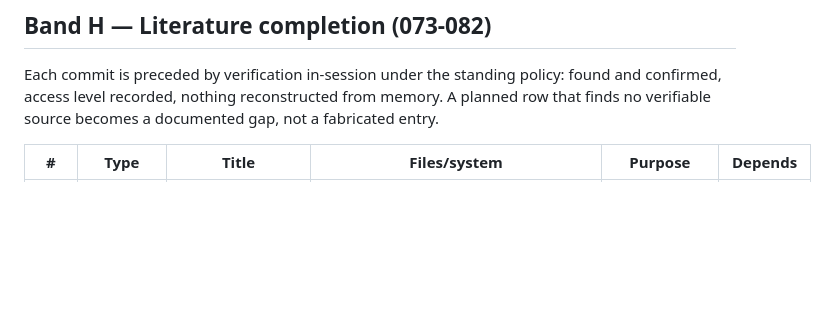
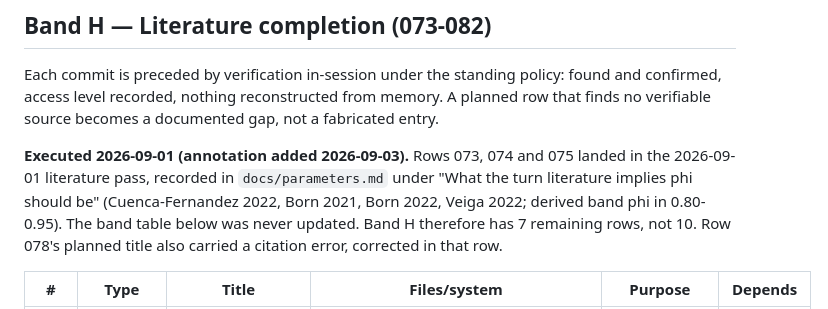
Before and after one commit to omjoshi0925/SwimPacing, a Markdown page: ATOMIC_COMMIT_ROADMAP.md, the part around the change. Rendered like a GitHub page; blank space fills up the shorter version.

Commit message:
chore(roadmap): annotate rows 073-075 as executed 2026-09-01
The turn-time, underwater/breakout and phi-synthesis rows landed in the
2026-09-01 literature pass but the band H table was never updated, leaving
the plan claiming ten remaining rows where seven remain. Docs-only.

```diff
--- a/ATOMIC_COMMIT_ROADMAP.md
+++ b/ATOMIC_COMMIT_ROADMAP.md
@@ -195,6 +195,13 @@ found and confirmed, access level recorded, nothing reconstructed from memory.
 A planned row that finds no verifiable source becomes a documented gap, not a
 fabricated entry.
 
+**Executed 2026-09-01 (annotation added 2026-09-03).** Rows 073, 074 and 075
+landed in the 2026-09-01 literature pass, recorded in `docs/parameters.md`
+under "What the turn literature implies phi should be" (Cuenca-Fernandez 2022,
+Born 2021, Born 2022, Veiga 2022; derived band phi in 0.80-0.95). The band
+table below was never updated. Band H therefore has 7 remaining rows, not 10.
+Row 078's planned title also carried a citation error, corrected in that row.
+
 | # | Type | Title | Files/system | Purpose | Depends |
 |---|---|---|---|---|---|
 | 073 | docs(lit) | turn-time contribution sources | `literature/references.bib`, `literature/literature_review.csv`, `docs/literature_notes.md` | the biggest remaining gap; what phi stands in for | none |
```
